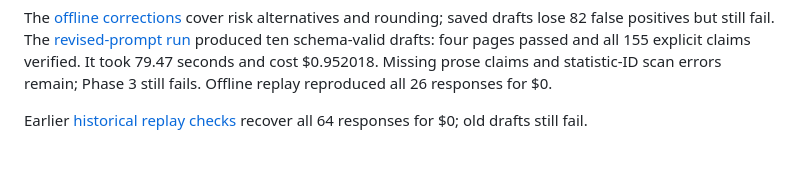
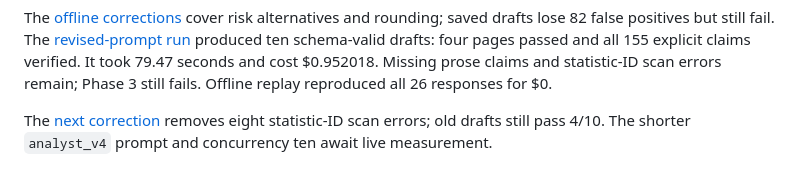
Before and after one commit to aleporin/ma-acquirer-engine, a Markdown page: README.md, the part around the change. Drawn GitHub-style.

Commit message:
docs: distinguish measured reference fixes from pending live checks

```diff
--- a/README.md
+++ b/README.md
@@ -296,4 +296,4 @@ produced ten schema-valid drafts: four pages passed and all 155 explicit claims
 It took 79.47 seconds and cost $0.952018. Missing prose claims and statistic-ID scan
 errors remain; Phase 3 still fails. Offline replay reproduced all 26 responses for $0.
 
-Earlier [historical replay checks](evals/results/p3-3ec91786bc035a6c05c4caa1500c0943632b5303/summary.md) recover all 64 responses for $0; old drafts still fail.
+The [next correction](evals/results/p3-a03c7e838aa5de93877382df04128b1121e44668/summary.md) removes eight statistic-ID scan errors; old drafts still pass 4/10. The shorter `analyst_v4` prompt and concurrency ten await live measurement.
```
